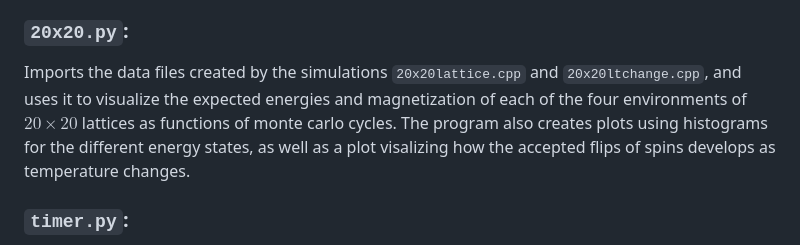
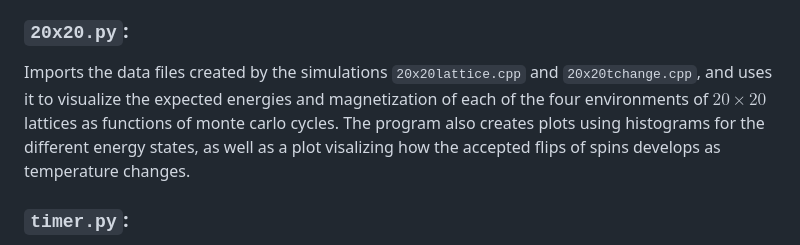
Before and after one commit to tirilsg/FYS3150-Project4, a Markdown page: README.md, the part around the change. Drawn GitHub-style.

```diff
--- a/README.md
+++ b/README.md
@@ -76,7 +76,7 @@ When ran, the simulations produce sets of data, which can be imported and visual
 Imports the data files created by the simulation `2x2lattice.cpp`, and creates plots comparing the modelled expectation values to the analytic expressions we obtained in our report. The program also creates a scatter plot showing how the accuracy improves with an increase in monte carlo cycles, as well as a plot of the relative error at $10^5$ monte carlo cycles. The program prints these errors in the expectation of energy and magnetization, as well as the amount of monte carlo cycles to the terminal so that they can be discussed.
 
 ### `20x20.py`:
-Imports the data files created by the simulations `20x20lattice.cpp` and `20x20ltchange.cpp`, and uses it to visualize the expected energies and magnetization of each of the four environments of $20\times 20$ lattices as functions of monte carlo cycles. The program also creates plots using histograms for the different energy states, as well as a plot visalizing how the accepted flips of spins develops as temperature changes.
+Imports the data files created by the simulations `20x20lattice.cpp` and `20x20tchange.cpp`, and uses it to visualize the expected energies and magnetization of each of the four environments of $20\times 20$ lattices as functions of monte carlo cycles. The program also creates plots using histograms for the different energy states, as well as a plot visalizing how the accepted flips of spins develops as temperature changes.
 
 ### `timer.py`:
 Imports the data obtained by running the simulations `timerpar.cpp` and `timerreg.cpp`, and visualizes the difference in run-time when using parallized code, versus not doing so in a plot.
```
